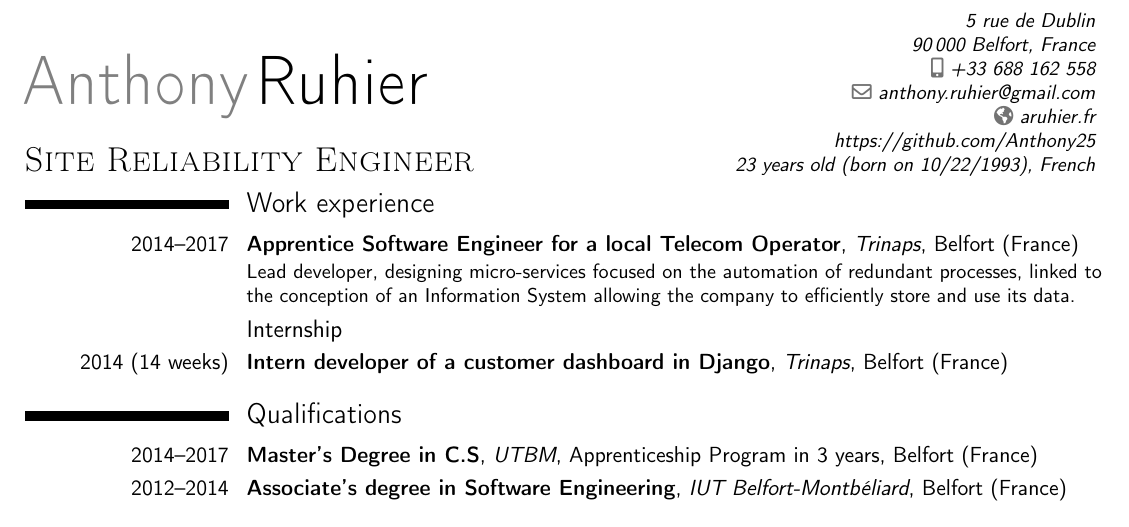
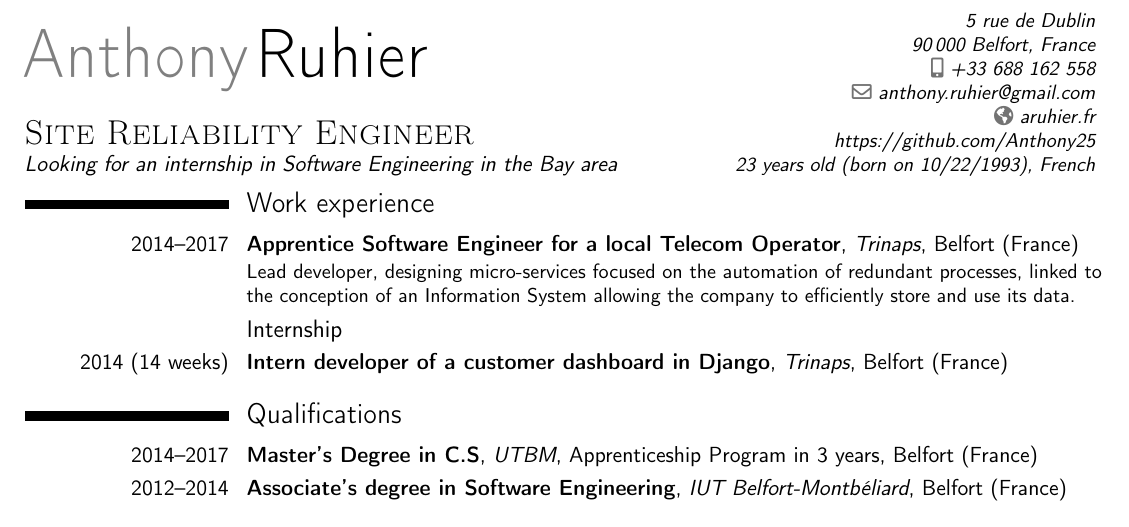
Before and after one commit to aruhier/cv, a LaTeX CV (cv-aruhier.tex): part of the page, cut so that both start at the same text. Compiled offline with pdfLaTeX.

Commit message:
Add search area

```diff
--- a/cv-aruhier.tex
+++ b/cv-aruhier.tex
@@ -23,7 +23,8 @@
 % personal data
 \firstname{Anthony}
 \familyname{Ruhier}
-\title{\textsc{Site Reliability Engineer}}
+\title{\textsc{Site Reliability Engineer}\newline{}\normalsize{Looking for an
+internship in Software Engineering in the Bay area}}
 \address{5 rue de Dublin}{}{90\,000 Belfort, France}
 \mobile{%
     \babelFR{06~88~16~25~58}%
```
